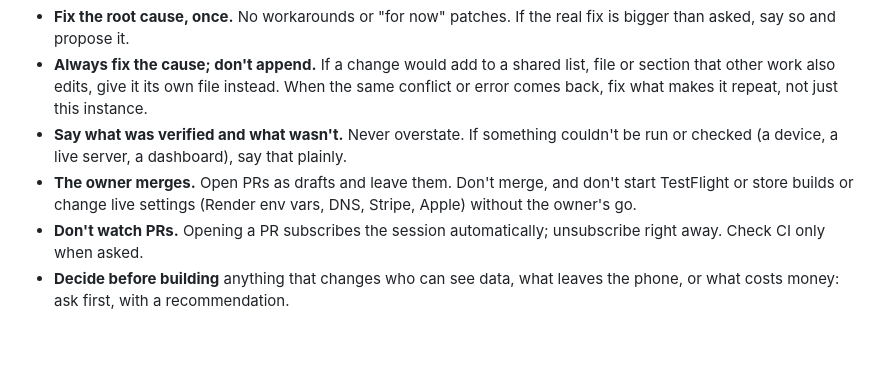
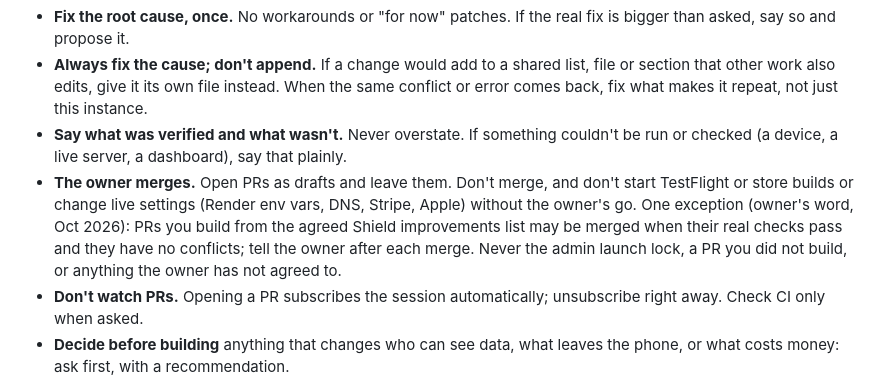
Before and after one commit to Wood1974/Tradeneck, a Markdown page: CLAUDE.md, the part around the change. GitHub-like rendering; blank space fills up the shorter version.

Commit message:
CLAUDE.md: the owner allows merging PRs built from the agreed Shield list, under conditions
Co-Authored-By: Claude Sonnet 5.5 <noreply@anthropic.com>
Claude-Session: https://claude.ai/code/session_0182k1B3uEcRMyvdKBpbp9vi

```diff
--- a/CLAUDE.md
+++ b/CLAUDE.md
@@ -18,7 +18,7 @@ Standing instructions from the owner. They apply to every session in this repo,
 - **Fix the root cause, once.** No workarounds or "for now" patches. If the real fix is bigger than asked, say so and propose it.
 - **Always fix the cause; don't append.** If a change would add to a shared list, file or section that other work also edits, give it its own file instead. When the same conflict or error comes back, fix what makes it repeat, not just this instance.
 - **Say what was verified and what wasn't.** Never overstate. If something couldn't be run or checked (a device, a live server, a dashboard), say that plainly.
-- **The owner merges.** Open PRs as drafts and leave them. Don't merge, and don't start TestFlight or store builds or change live settings (Render env vars, DNS, Stripe, Apple) without the owner's go.
+- **The owner merges.** Open PRs as drafts and leave them. Don't merge, and don't start TestFlight or store builds or change live settings (Render env vars, DNS, Stripe, Apple) without the owner's go. One exception (owner's word, Oct 2026): PRs you build from the agreed Shield improvements list may be merged when their real checks pass and they have no conflicts; tell the owner after each merge. Never the admin launch lock, a PR you did not build, or anything the owner has not agreed to.
 - **Don't watch PRs.** Opening a PR subscribes the session automatically; unsubscribe right away. Check CI only when asked.
 - **Decide before building** anything that changes who can see data, what leaves the phone, or what costs money: ask first, with a recommendation.
 - **Never print or repeat a password, key or token.** If one has been exposed (in chat, a screenshot, a log), say so plainly so it gets rotated.
```
